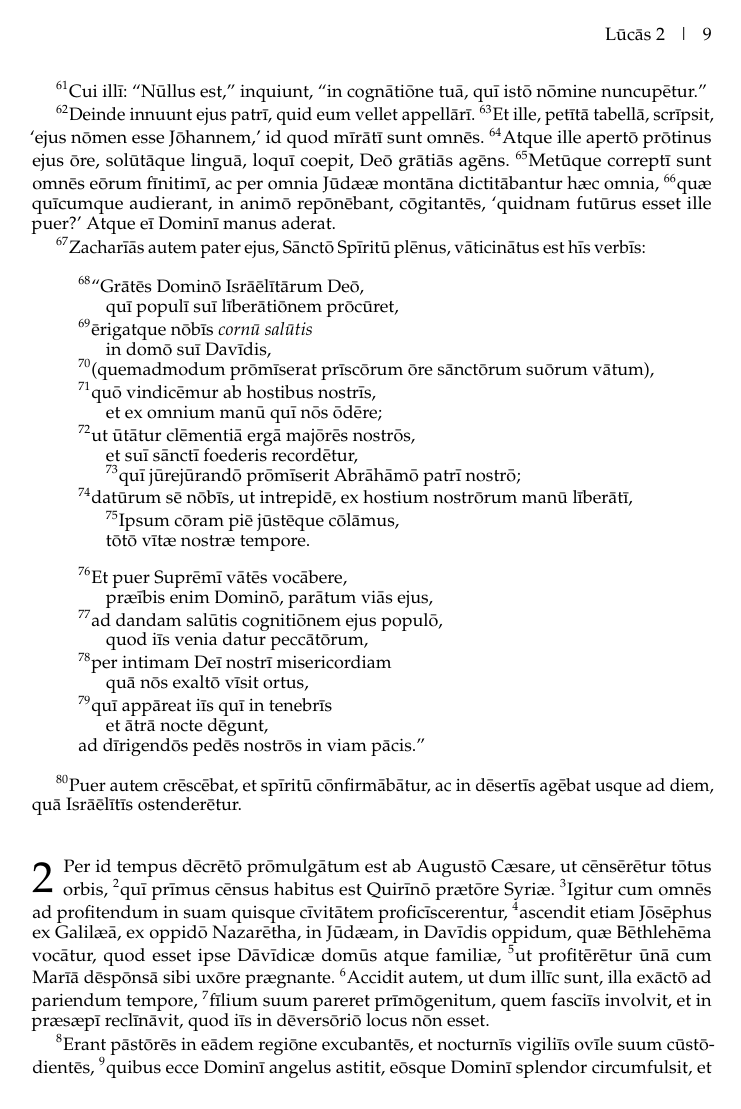
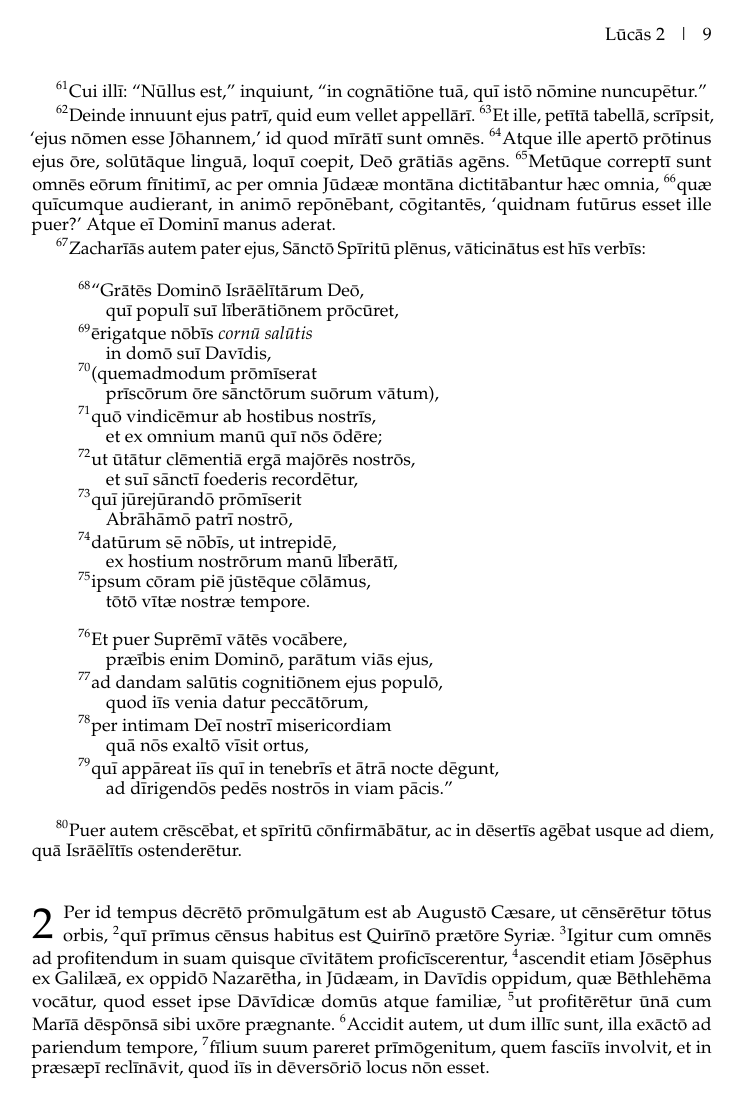
Before and after one commit to njand/biblia-castellionis, a LaTeX book (LaTeX/main.tex, which reads LaTeX/biblia/novum foedus/lucas.tex): page 13 of 17. Compiled offline with pdfLaTeX.

Commit message:
Updates from Overleaf

```diff
--- a/LaTeX/biblia/novum foedus/lucas.tex
+++ b/LaTeX/biblia/novum foedus/lucas.tex
@@ -101,21 +101,24 @@ Abrāhāmō, et ejus futūræ posteritātī.''
 \Versus quæ quīcumque audierant, in animō repōnēbant, cōgitantēs, `quidnam futūrus esset ille puer?' Atque eī Dominī manus aderat.
 
 \Versus Zacharīās autem pater ejus, Sānctō Spīritū plēnus, vāticinātus est hīs verbīs:
-\indentpattern{010100101101101010101}
+\indentpattern{010101010101010101010101}
 \begin{verse}
 \begin{patverse*}
 \Versus ``Grātēs Dominō Isrāēlītārum Deō,\\
 quī populī suī līberātiōnem prōcūret,\\
 \Versus ērigatque nōbīs \emph{cornū salūtis}\\
 in domō suī Davīdis,\\
-\Versus (quemadmodum prōmīserat prīscōrum ōre sānctōrum suōrum vātum),\\
+\Versus (quemadmodum prōmīserat\\
+prīscōrum ōre sānctōrum suōrum vātum),\\
 \Versus quō vindicēmur ab hostibus nostrīs,\\
 et ex omnium manū quī nōs ōdēre;\\
 \Versus ut ūtātur clēmentiā ergā majōrēs nostrōs,\\
 et suī sānctī foederis recordētur,\\
-\Versus quī jūrejūrandō prōmīserit Abrāhāmō patrī nostrō;\\
-\Versus datūrum sē nōbīs, ut intrepidē, ex hostium nostrōrum manū līberātī,\\
-\Versus Ipsum cōram piē jūstēque cōlāmus,\\
+\Versus quī jūrejūrandō prōmīserit\\
+Abrāhāmō patrī nostrō,\\
+\Versus datūrum sē nōbīs, ut intrepidē,\\
+ex hostium nostrōrum manū līberātī,\\
+\Versus ipsum cōram piē jūstēque cōlāmus,\\
 tōtō vītæ nostræ tempore.\\
 
 \medskip
```
Also changed, not shown: LaTeX/biblia/novum foedus/lucas.tex (3 more changed lines).
